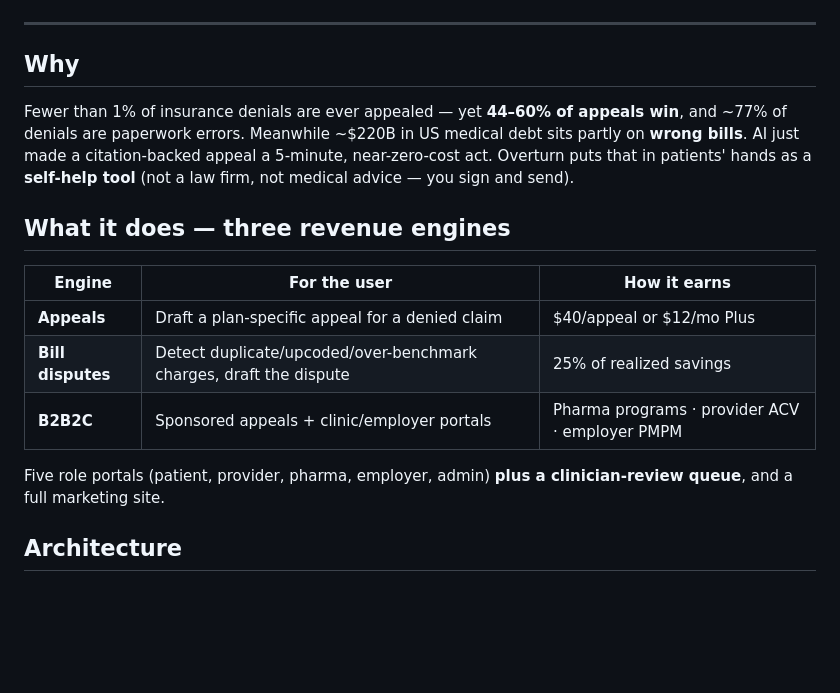
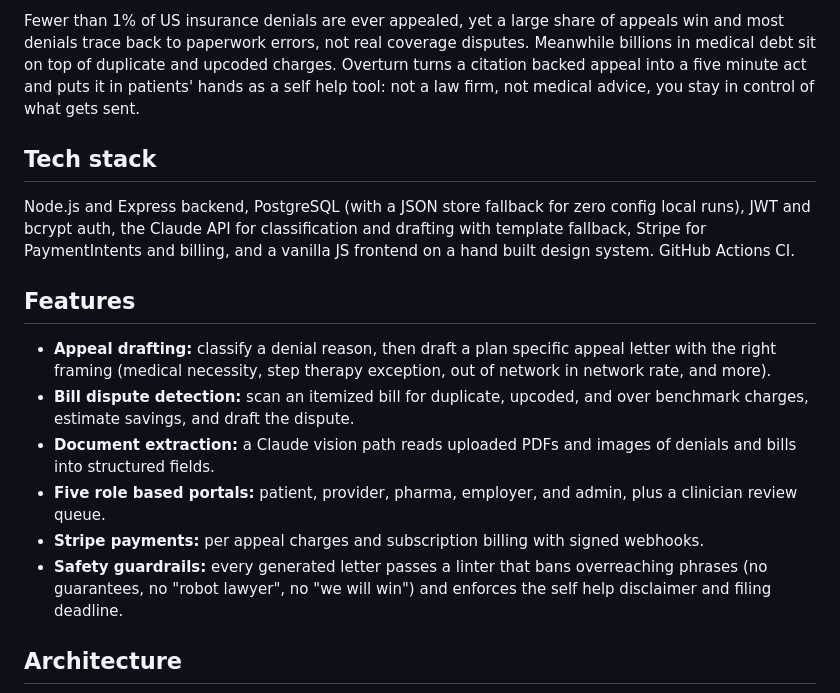
Before and after one commit to Sanjana-sun/reclaim, a Markdown page: README.md, the part around one of its changes. GitHub-like rendering; blank space fills up the shorter version.

```diff
--- a/README.md
+++ b/README.md
@@ -13,25 +7,18 @@
 
-</div>
+Fewer than 1% of US insurance denials are ever appealed, yet a large share of appeals win and most denials trace back to paperwork errors, not real coverage disputes. Meanwhile billions in medical debt sit on top of duplicate and upcoded charges. Overturn turns a citation backed appeal into a five minute act and puts it in patients' hands as a self help tool: not a law firm, not medical advice, you stay in control of what gets sent.
 
----
+## Tech stack
 
-## Why
+Node.js and Express backend, PostgreSQL (with a JSON store fallback for zero config local runs), JWT and bcrypt auth, the Claude API for classification and drafting with template fallback, Stripe for PaymentIntents and billing, and a vanilla JS frontend on a hand built design system. GitHub Actions CI.
 
-Fewer than 1% of insurance denials are ever appealed — yet **44–60% of appeals win**, and ~77% of
-denials are paperwork errors. Meanwhile ~$220B in US medical debt sits partly on **wrong bills**.
-AI just made a citation-backed appeal a 5-minute, near-zero-cost act. Overturn puts that in
-patients' hands as a **self-help tool** (not a law firm, not medical advice — you sign and send).
+## Features
 
-## What it does — three revenue engines
-
-| Engine | For the user | How it earns |
-|---|---|---|
-| **Appeals** | Draft a plan-specific appeal for a denied claim | $40/appeal or $12/mo Plus |
-| **Bill disputes** | Detect duplicate/upcoded/over-benchmark charges, draft the dispute | 25% of realized savings |
-| **B2B2C** | Sponsored appeals + clinic/employer portals | Pharma programs · provider ACV · employer PMPM |
-
-Five role portals (patient, provider, pharma, employer, admin) **plus a clinician-review queue**,
-and a full marketing site.
+- **Appeal drafting:** classify a denial reason, then draft a plan specific appeal letter with the right framing (medical necessity, step therapy exception, out of network in network rate, and more).
+- **Bill dispute detection:** scan an itemized bill for duplicate, upcoded, and over benchmark charges, estimate savings, and draft the dispute.
+- **Document extraction:** a Claude vision path reads uploaded PDFs and images of denials and bills into structured fields.
+- **Five role based portals:** patient, provider, pharma, employer, and admin, plus a clinician review queue.
+- **Stripe payments:** per appeal charges and subscription billing with signed webhooks.
+- **Safety guardrails:** every generated letter passes a linter that bans overreaching phrases (no guarantees, no "robot lawyer", no "we will win") and enforces the self help disclaimer and filing deadline.
 
 ## Architecture
 
```
Also changed, not shown: other parts of README.md (+26 -71 lines).
